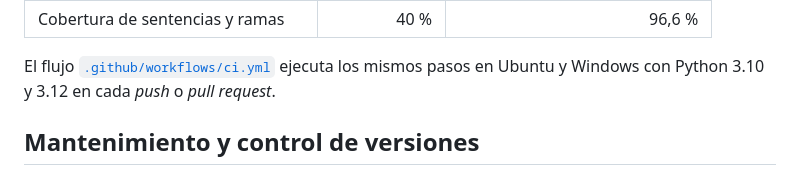
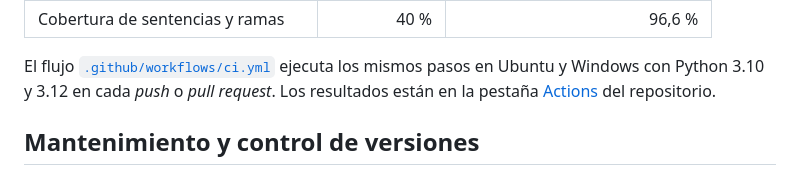
Before and after one commit to DiegoMosqueraC/juego-2048-python, a Markdown page: README.md, the part around the change printed below. GitHub-like rendering.

```diff
--- a/README.md
+++ b/README.md
@@ -106,6 +108,8 @@ bandit -r . -x ./tests,./docs           # análisis de seguridad
 
 El flujo [`.github/workflows/ci.yml`](.github/workflows/ci.yml) ejecuta los mismos
 pasos en Ubuntu y Windows con Python 3.10 y 3.12 en cada *push* o *pull request*.
+Los resultados están en la pestaña
+[Actions](https://github.com/DiegoMosqueraC/juego-2048-python/actions) del repositorio.
 
 ## Mantenimiento y control de versiones
 
```
Also changed, not shown: other parts of README.md (+2 -0 lines), CHANGELOG.md (+2 -0 lines), docs/INFORME_TECNICO.md (+13 -4 lines), docs/img/github_actions.png (added).
